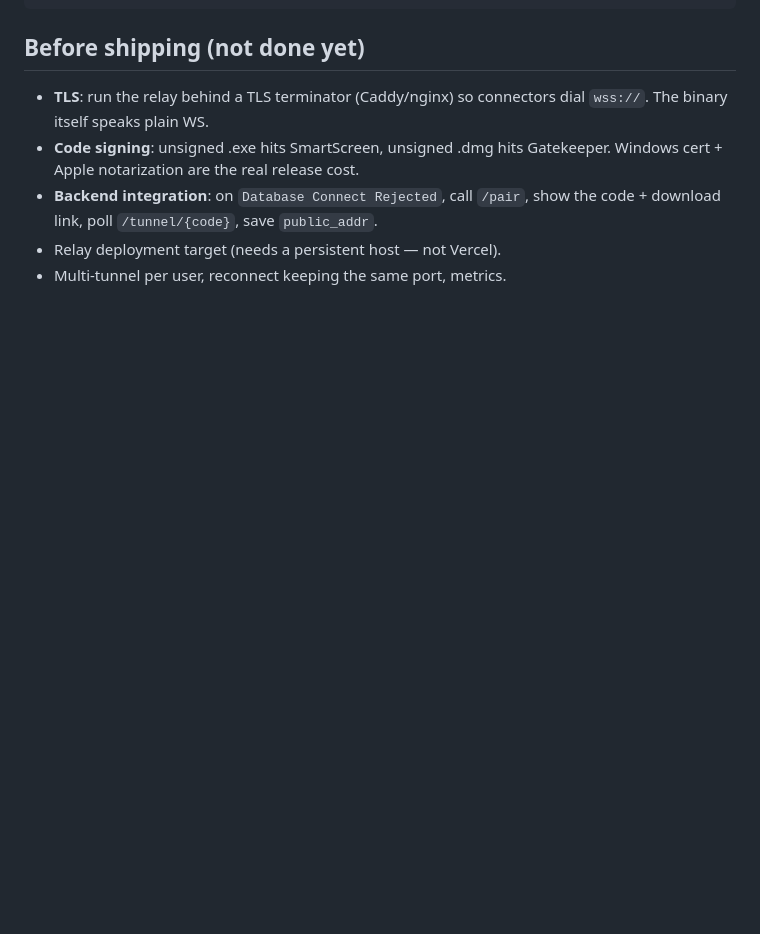
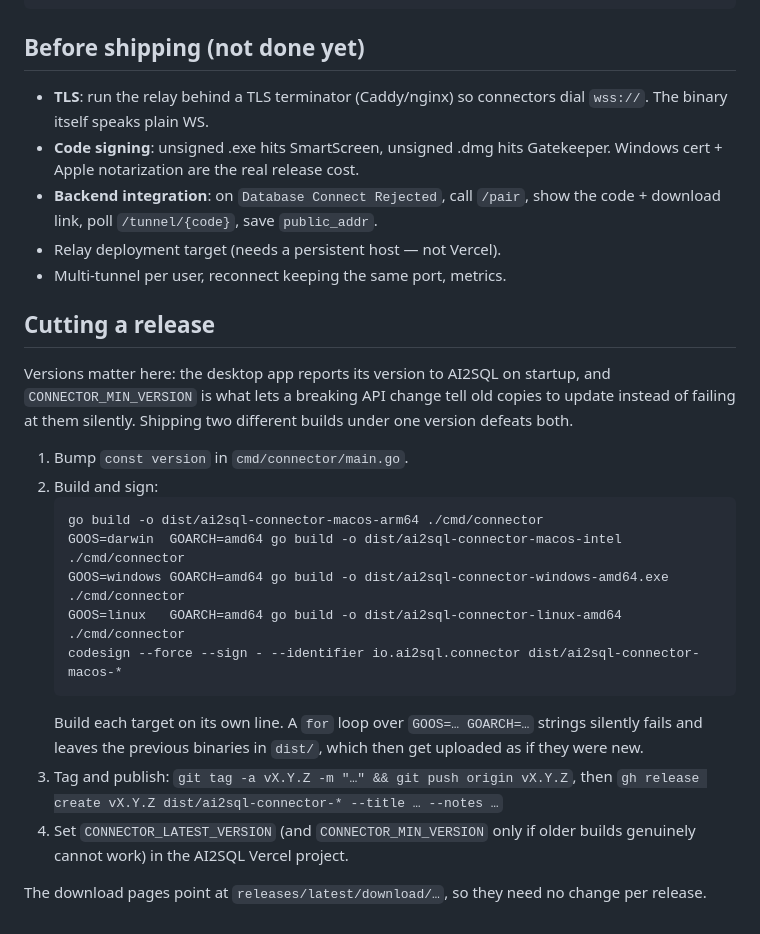
Before and after one commit to mergisi/ai2sql-connector, a Markdown page: README.md, the part around the change. GitHub-like rendering; blank space fills up the shorter version.

Commit message:
docs: how to cut a release, including the build trap that bit twice
Co-Authored-By: Claude Opus 5 (1M context) <noreply@anthropic.com>
Claude-Session: https://claude.ai/code/session_013CoojyEZ4mN2UwkwwyjuQD

````diff
--- a/README.md
+++ b/README.md
@@ -63,3 +63,30 @@ GOOS=linux   GOARCH=amd64 go build -o dist/ai2sql-relay-linux-amd64          ./c
   show the code + download link, poll `/tunnel/{code}`, save `public_addr`.
 - Relay deployment target (needs a persistent host — not Vercel).
 - Multi-tunnel per user, reconnect keeping the same port, metrics.
+
+## Cutting a release
+
+Versions matter here: the desktop app reports its version to AI2SQL on
+startup, and `CONNECTOR_MIN_VERSION` is what lets a breaking API change tell
+old copies to update instead of failing at them silently. Shipping two
+different builds under one version defeats both.
+
+1. Bump `const version` in `cmd/connector/main.go`.
+2. Build and sign:
+   ```bash
+   go build -o dist/ai2sql-connector-macos-arm64 ./cmd/connector
+   GOOS=darwin  GOARCH=amd64 go build -o dist/ai2sql-connector-macos-intel      ./cmd/connector
+   GOOS=windows GOARCH=amd64 go build -o dist/ai2sql-connector-windows-amd64.exe ./cmd/connector
+   GOOS=linux   GOARCH=amd64 go build -o dist/ai2sql-connector-linux-amd64      ./cmd/connector
+   codesign --force --sign - --identifier io.ai2sql.connector dist/ai2sql-connector-macos-*
+   ```
+   Build each target on its own line. A `for` loop over `GOOS=… GOARCH=…`
+   strings silently fails and leaves the previous binaries in `dist/`, which
+   then get uploaded as if they were new.
+3. Tag and publish: `git tag -a vX.Y.Z -m "…" && git push origin vX.Y.Z`,
+   then `gh release create vX.Y.Z dist/ai2sql-connector-* --title … --notes …`
+4. Set `CONNECTOR_LATEST_VERSION` (and `CONNECTOR_MIN_VERSION` only if older
+   builds genuinely cannot work) in the AI2SQL Vercel project.
+
+The download pages point at `releases/latest/download/…`, so they need no
+change per release.
````
